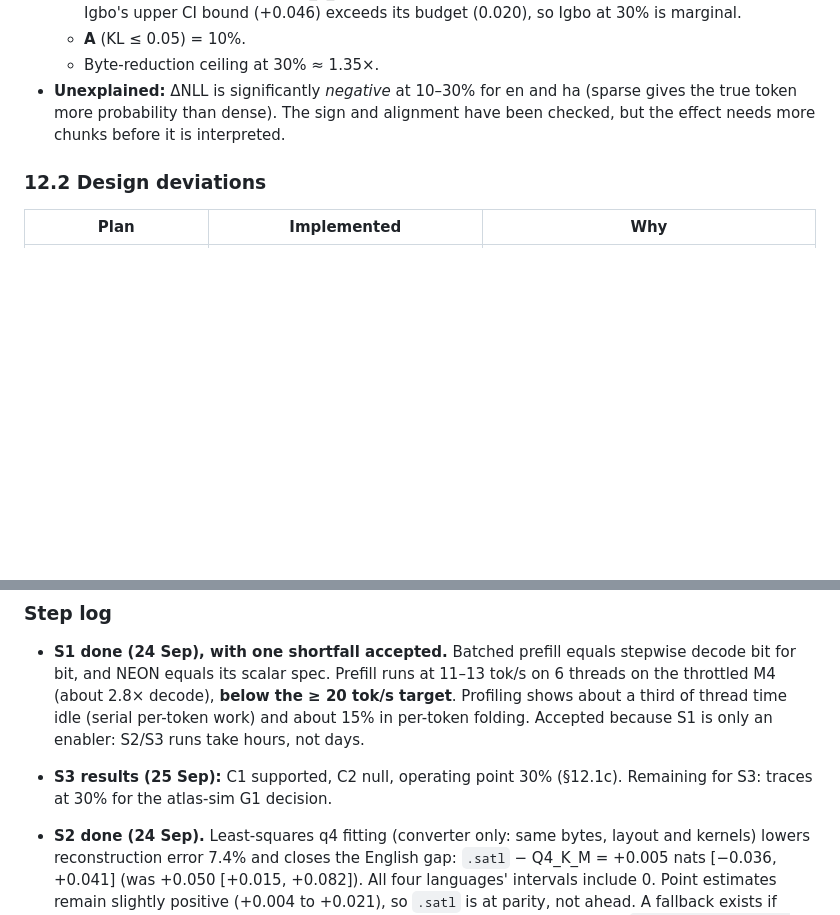
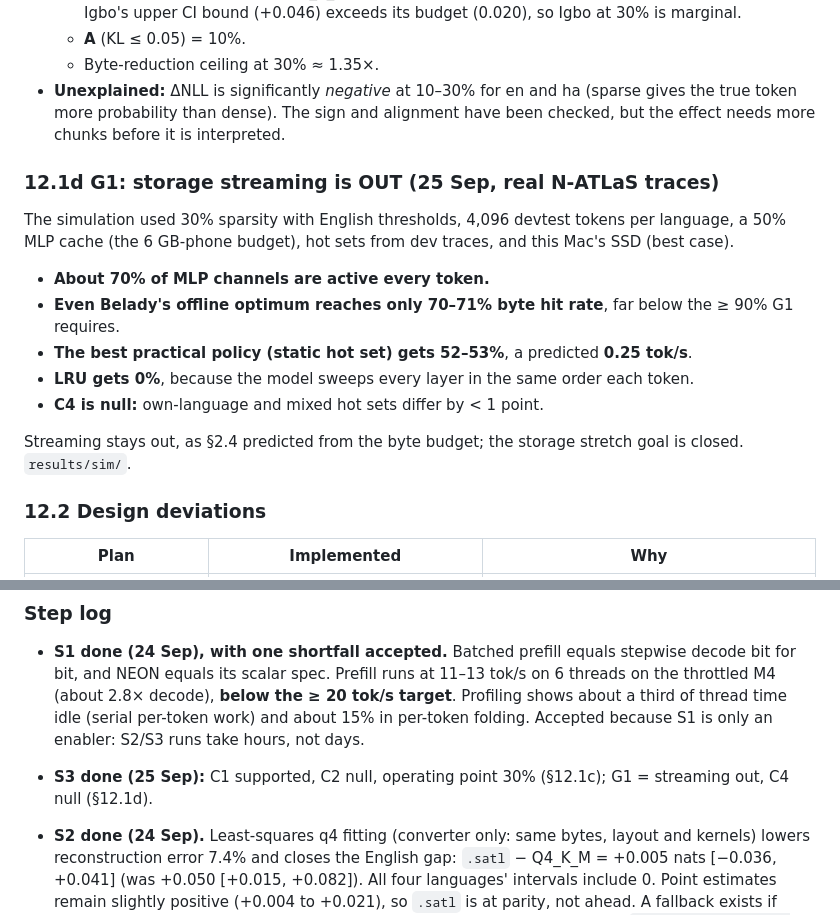
Before and after one commit to Adeniyikayodee/wazocore, a Markdown page: docs/PROJECT-PLAN-B.md, 2 parts joined by grey strips. Drawn GitHub-style; blank space fills up the shorter version.

Commit message:
docs(plan): close G1 and complete S3
Real traces confirm the byte-budget prediction that streaming cannot reach usable speed, so the stretch goal is closed and effort moves to the sparse decode path.

```diff
--- a/docs/PROJECT-PLAN-B.md
+++ b/docs/PROJECT-PLAN-B.md
@@ -365,6 +365,17 @@ Calibration used 8,192 FLORES dev tokens per language. Evaluation used 8 chunks
   - Byte-reduction ceiling at 30% ≈ 1.35×.
 - **Unexplained:** ΔNLL is significantly *negative* at 10–30% for en and ha (sparse gives the true token more probability than dense). The sign and alignment have been checked, but the effect needs more chunks before it is interpreted.
 
+### 12.1d G1: storage streaming is OUT (25 Sep, real N-ATLaS traces)
+
+The simulation used 30% sparsity with English thresholds, 4,096 devtest tokens per language, a 50% MLP cache (the 6 GB-phone budget), hot sets from dev traces, and this Mac's SSD (best case).
+- **About 70% of MLP channels are active every token.**
+- **Even Belady's offline optimum reaches only 70–71% byte hit rate**, far below the ≥ 90% G1 requires.
+- **The best practical policy (static hot set) gets 52–53%**, a predicted **0.25 tok/s**.
+- **LRU gets 0%**, because the model sweeps every layer in the same order each token.
+- **C4 is null:** own-language and mixed hot sets differ by < 1 point.
+
+Streaming stays out, as §2.4 predicted from the byte budget; the storage stretch goal is closed. `results/sim/`.
+
 ### 12.2 Design deviations
 
 | Plan | Implemented | Why |
@@ -410,7 +421,7 @@ Calibration used 8,192 FLORES dev tokens per language. Evaluation used 8 chunks
 ### Step log
 - **S1 done (24 Sep), with one shortfall accepted.** Batched prefill equals stepwise decode bit for bit, and NEON equals its scalar spec. Prefill runs at 11–13 tok/s on 6 threads on the throttled M4 (about 2.8× decode), **below the ≥ 20 tok/s target**. Profiling shows about a third of thread time idle (serial per-token work) and about 15% in per-token folding. Accepted because S1 is only an enabler: S2/S3 runs take hours, not days.
 
-- **S3 results (25 Sep):** C1 supported, C2 null, operating point 30% (§12.1c). Remaining for S3: traces at 30% for the atlas-sim G1 decision.
+- **S3 done (25 Sep):** C1 supported, C2 null, operating point 30% (§12.1c); G1 = streaming out, C4 null (§12.1d).
 - **S2 done (24 Sep).** Least-squares q4 fitting (converter only: same bytes, layout and kernels) lowers reconstruction error 7.4% and closes the English gap: `.satl` − Q4_K_M = +0.005 nats [−0.036, +0.041] (was +0.050 [+0.015, +0.082]). All four languages' intervals include 0. Point estimates remain slightly positive (+0.004 to +0.021), so `.satl` is at parity, not ahead. A fallback exists if needed: group 32 for qkv/down in Q4_K_M's sensitive layers (+1.5% bytes). `data/models/n-atlas-q4g64s.satl` is now the model for S3/S4.
 
 ### Cut (stated as limitations, not attempted)
```
